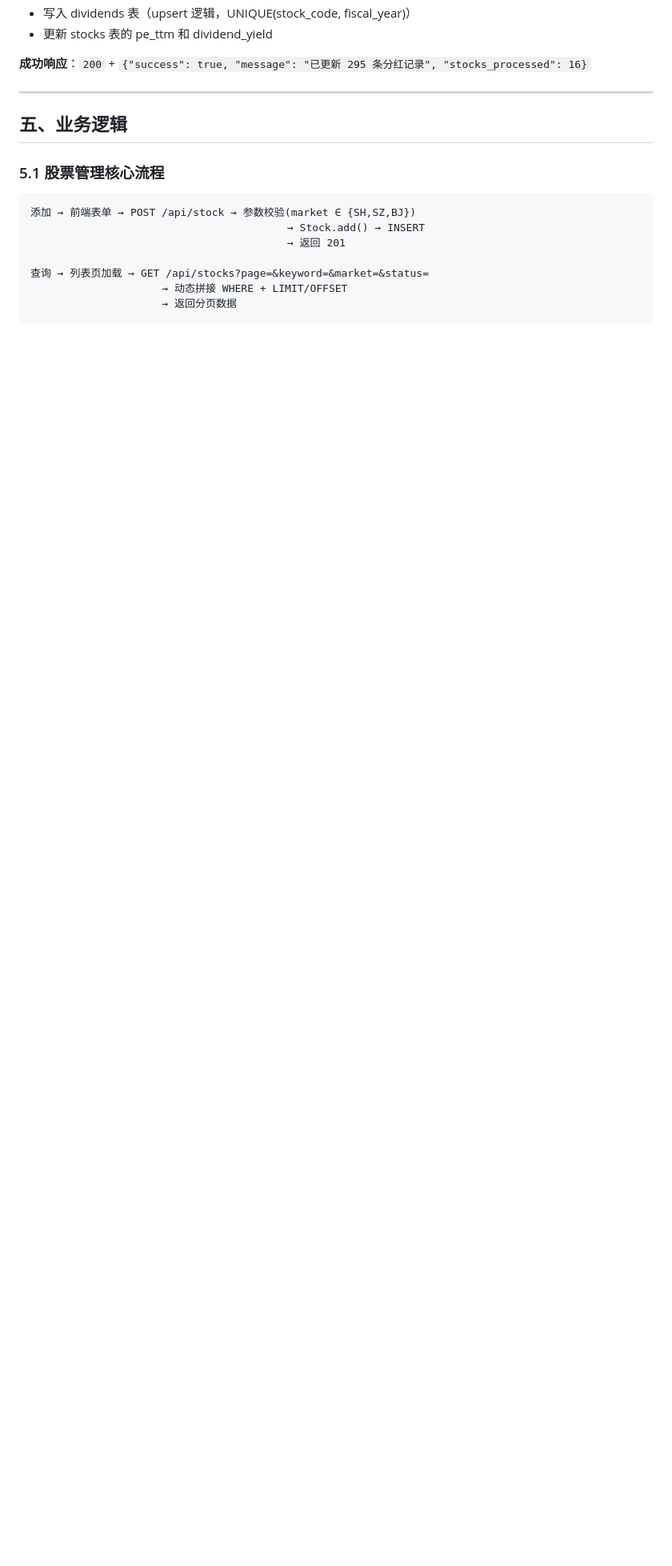
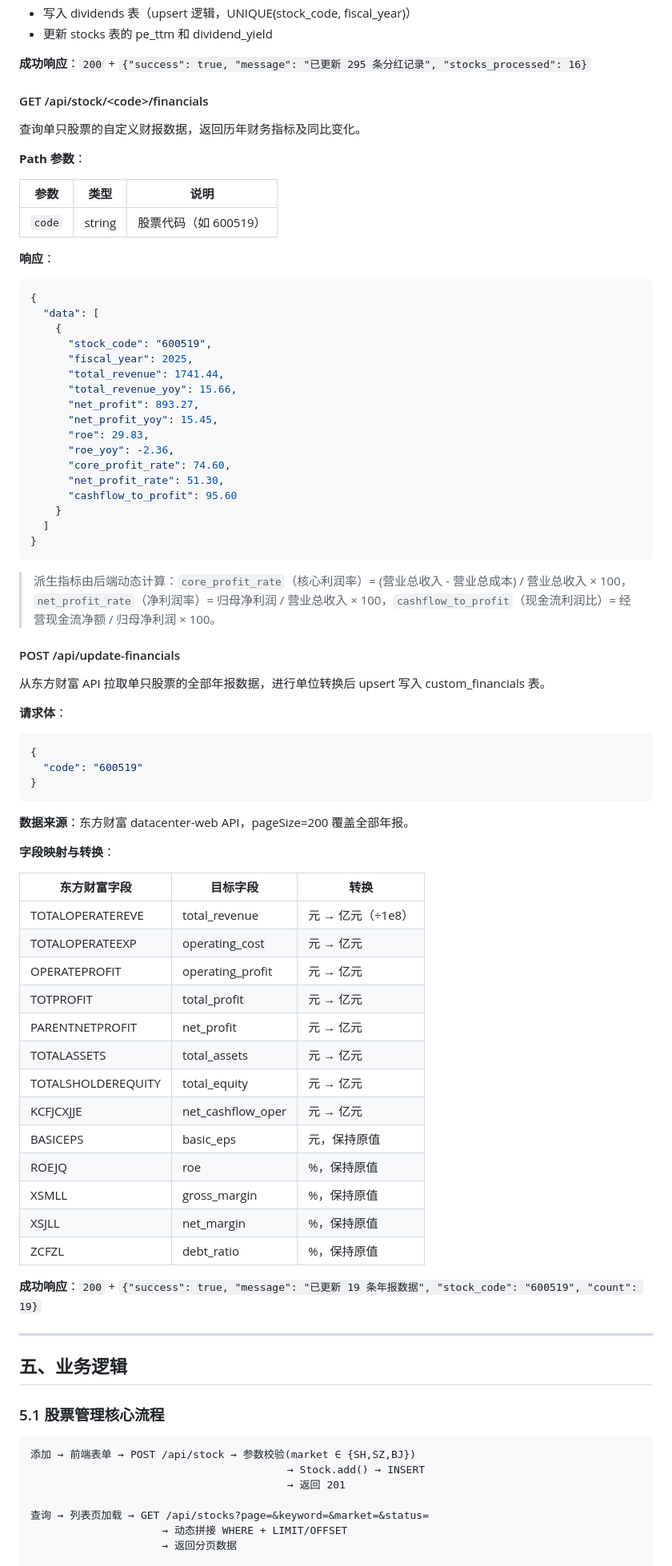
Before and after one commit to hawei07/stock-analysis-system, a Markdown page: ARCHITECTURE.md, the part around one of its changes. Shown at 80% size. Drawn GitHub-style; blank space fills up the shorter version.

Commit message:
docs: 更新架构文档 - 新增custom_financials表结构、财报API接口文档、数据规模

````diff
--- a/ARCHITECTURE.md
+++ b/ARCHITECTURE.md
@@ -239,6 +265,74 @@ AIGC:
 - 更新 stocks 表的 pe_ttm 和 dividend_yield
 
 **成功响应**：`200` + `{"success": true, "message": "已更新 295 条分红记录", "stocks_processed": 16}`
+
+#### GET /api/stock/&lt;code&gt;/financials
+
+查询单只股票的自定义财报数据，返回历年财务指标及同比变化。
+
+**Path 参数**：
+
+| 参数 | 类型 | 说明 |
+|------|------|------|
+| `code` | string | 股票代码（如 600519） |
+
+**响应**：
+
+```json
+{
+  "data": [
+    {
+      "stock_code": "600519",
+      "fiscal_year": 2025,
+      "total_revenue": 1741.44,
+      "total_revenue_yoy": 15.66,
+      "net_profit": 893.27,
+      "net_profit_yoy": 15.45,
+      "roe": 29.83,
+      "roe_yoy": -2.36,
+      "core_profit_rate": 74.60,
+      "net_profit_rate": 51.30,
+      "cashflow_to_profit": 95.60
+    }
+  ]
+}
+```
+
+> 派生指标由后端动态计算：`core_profit_rate`（核心利润率）= (营业总收入 - 营业总成本) / 营业总收入 × 100，`net_profit_rate`（净利润率）= 归母净利润 / 营业总收入 × 100，`cashflow_to_profit`（现金流利润比）= 经营现金流净额 / 归母净利润 × 100。
+
+#### POST /api/update-financials
+
+从东方财富 API 拉取单只股票的全部年报数据，进行单位转换后 upsert 写入 custom_financials 表。
+
+**请求体**：
+
+```json
+{
+  "code": "600519"
+}
+```
+
+**数据来源**：东方财富 datacenter-web API，pageSize=200 覆盖全部年报。
+
+**字段映射与转换**：
+
+| 东方财富字段 | 目标字段 | 转换 |
+|------|------|------|
+| TOTALOPERATEREVE | total_revenue | 元 → 亿元（÷1e8） |
+| TOTALOPERATEEXP | operating_cost | 元 → 亿元 |
+| OPERATEPROFIT | operating_profit | 元 → 亿元 |
+| TOTPROFIT | total_profit | 元 → 亿元 |
+| PARENTNETPROFIT | net_profit | 元 → 亿元 |
+| TOTALASSETS | total_assets | 元 → 亿元 |
+| TOTALSHOLDEREQUITY | total_equity | 元 → 亿元 |
+| KCFJCXJJE | net_cashflow_oper | 元 → 亿元 |
+| BASICEPS | basic_eps | 元，保持原值 |
+| ROEJQ | roe | %，保持原值 |
+| XSMLL | gross_margin | %，保持原值 |
+| XSJLL | net_margin | %，保持原值 |
+| ZCFZL | debt_ratio | %，保持原值 |
+
+**成功响应**：`200` + `{"success": true, "message": "已更新 19 条年报数据", "stock_code": "600519", "count": 19}`
 
 ---
 
````
Also changed, not shown: other parts of ARCHITECTURE.md (+27 -0 lines).
